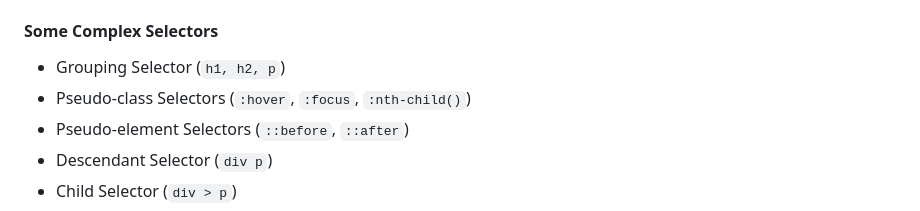
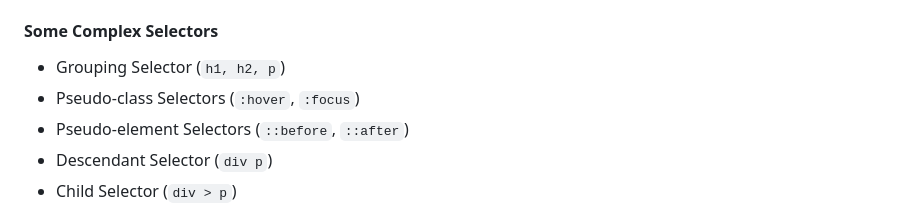
Before and after one commit to behan05/CSS-YT, a Markdown page: README.md, the part around the change. Rendered like a GitHub page.

Commit message:
Updated Roadmap in README file

```diff
--- a/README.md
+++ b/README.md
@@ -25,7 +25,7 @@ Master the fundamentals before diving into projects.
 
 #### **Some Complex Selectors**
 - Grouping Selector (`h1, h2, p`)
-- Pseudo-class Selectors (`:hover`, `:focus`, `:nth-child()`)
+- Pseudo-class Selectors (`:hover`, `:focus`)
 - Pseudo-element Selectors (`::before`, `::after`)
 - Descendant Selector (`div p`)
 - Child Selector (`div > p`)
```
